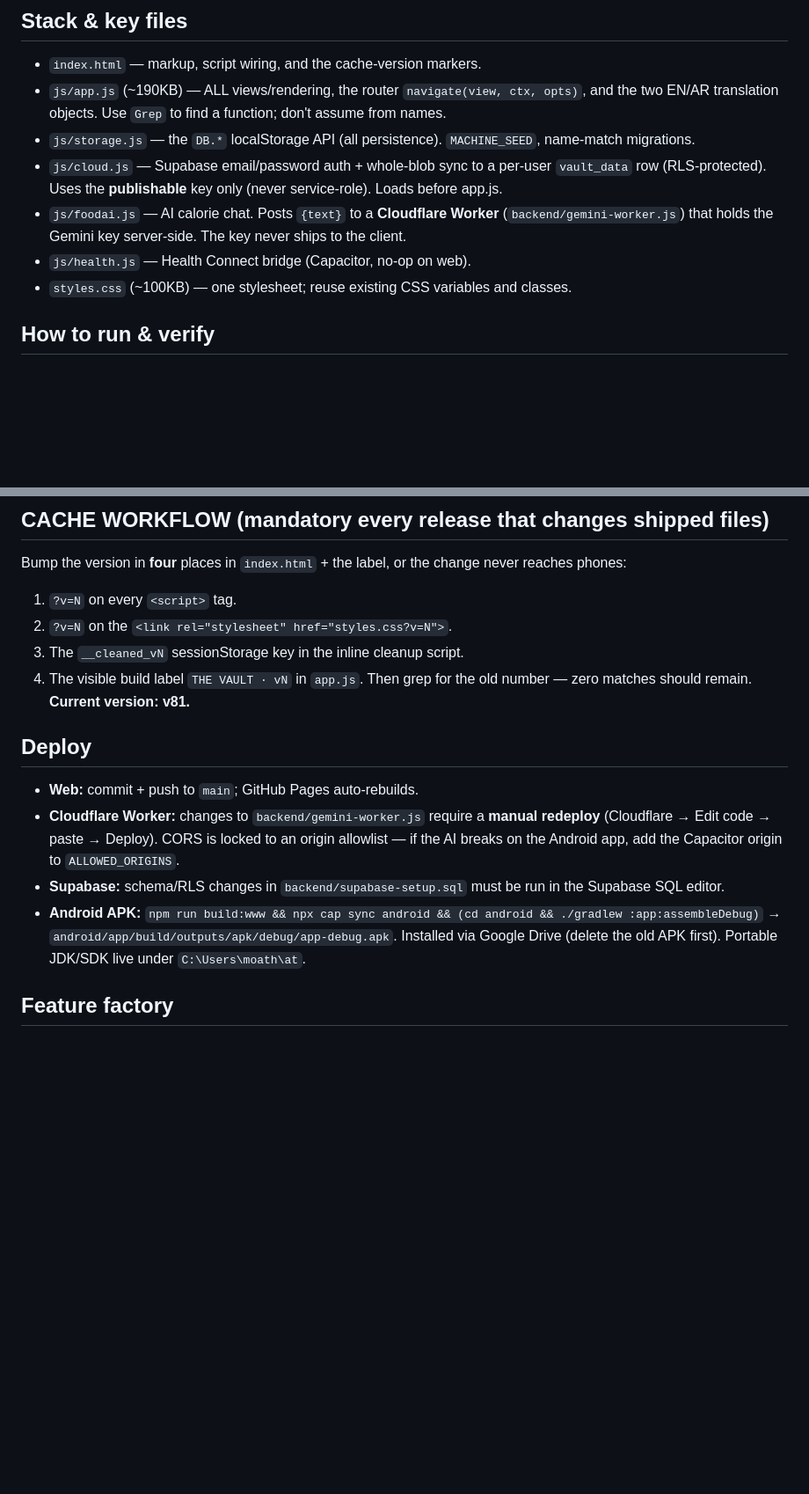
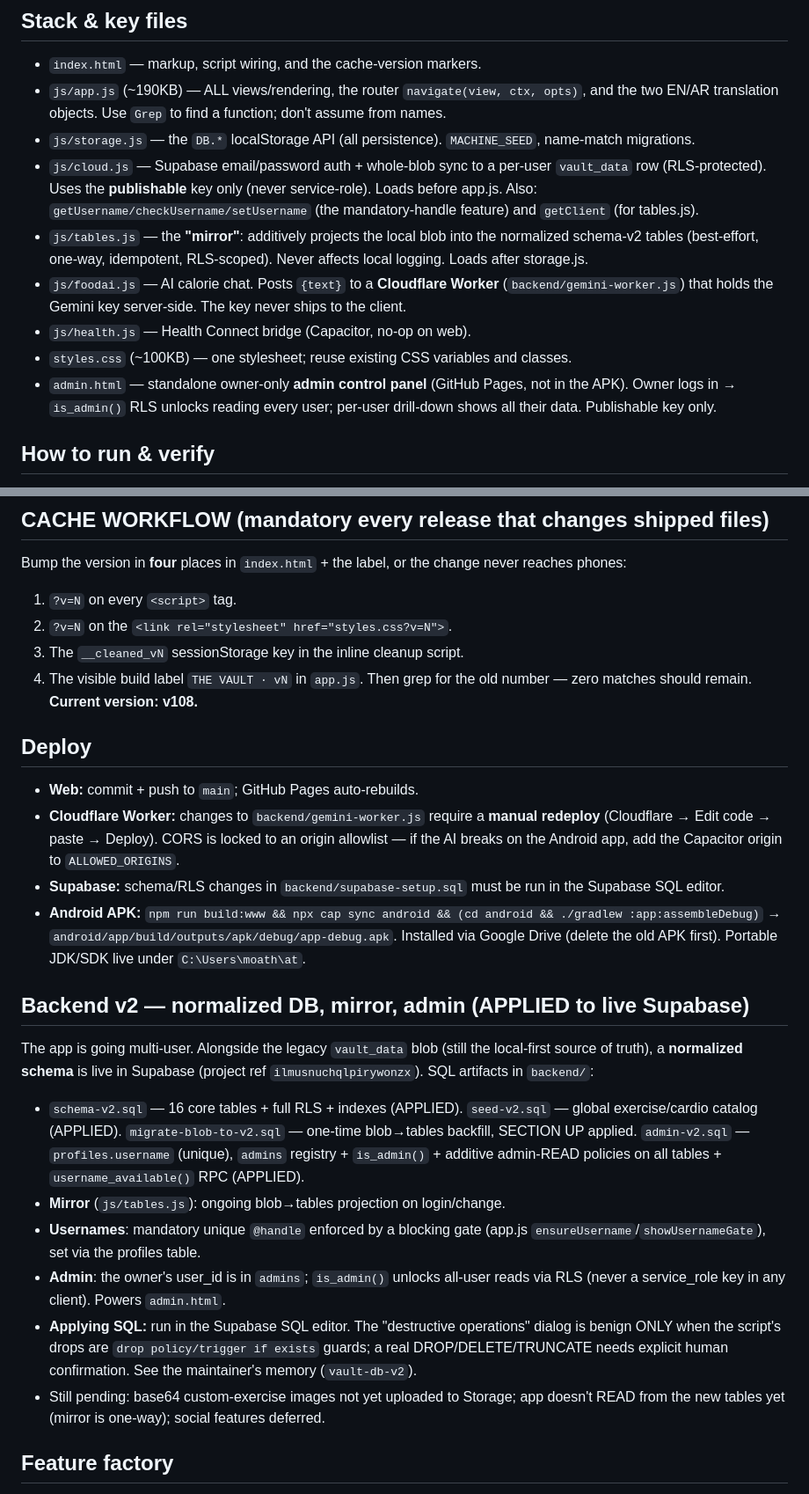
Before and after one commit to moathdarweesh/vault, a Markdown page: CLAUDE.md, 2 parts joined by grey strips. Shown at 88% size. GitHub-like rendering; blank space fills up the shorter version.

Commit message:
Update CLAUDE.md: v108, normalized backend, mirror, usernames, admin panel
Co-Authored-By: Claude Opus 4.8 <noreply@anthropic.com>

```diff
--- a/CLAUDE.md
+++ b/CLAUDE.md
@@ -9,10 +9,12 @@ A fitness / workout-tracking **PWA**. Vanilla JS, **no build step**, bilingual *
 - `index.html` — markup, script wiring, and the cache-version markers.
 - `js/app.js` (~190KB) — ALL views/rendering, the router `navigate(view, ctx, opts)`, and the two EN/AR translation objects. Use `Grep` to find a function; don't assume from names.
 - `js/storage.js` — the `DB.*` localStorage API (all persistence). `MACHINE_SEED`, name-match migrations.
-- `js/cloud.js` — Supabase email/password auth + whole-blob sync to a per-user `vault_data` row (RLS-protected). Uses the **publishable** key only (never service-role). Loads before app.js.
+- `js/cloud.js` — Supabase email/password auth + whole-blob sync to a per-user `vault_data` row (RLS-protected). Uses the **publishable** key only (never service-role). Loads before app.js. Also: `getUsername/checkUsername/setUsername` (the mandatory-handle feature) and `getClient` (for tables.js).
+- `js/tables.js` — the **"mirror"**: additively projects the local blob into the normalized schema-v2 tables (best-effort, one-way, idempotent, RLS-scoped). Never affects local logging. Loads after storage.js.
 - `js/foodai.js` — AI calorie chat. Posts `{text}` to a **Cloudflare Worker** (`backend/gemini-worker.js`) that holds the Gemini key server-side. The key never ships to the client.
 - `js/health.js` — Health Connect bridge (Capacitor, no-op on web).
 - `styles.css` (~100KB) — one stylesheet; reuse existing CSS variables and classes.
+- `admin.html` — standalone owner-only **admin control panel** (GitHub Pages, not in the APK). Owner logs in → `is_admin()` RLS unlocks reading every user; per-user drill-down shows all their data. Publishable key only.
 
 ## How to run & verify
 - **Run:** `node dev-server.js` → http://localhost:8080 (serves `Cache-Control: no-store`). Honors `$PORT`. Also `.claude/launch.json` server name `vault` for the preview tool.
@@ -30,7 +32,7 @@ Bump the version in **four** places in `index.html` + the label, or the change n
 2. `?v=N` on the `<link rel="stylesheet" href="styles.css?v=N">`.
 3. The `__cleaned_vN` sessionStorage key in the inline cleanup script.
 4. The visible build label `THE VAULT · vN` in `app.js`.
-Then grep for the old number — zero matches should remain. **Current version: v81.**
+Then grep for the old number — zero matches should remain. **Current version: v108.**
 
 ## Deploy
 - **Web:** commit + push to `main`; GitHub Pages auto-rebuilds.
@@ -38,5 +40,14 @@ Then grep for the old number — zero matches should remain. **Current version:
 - **Supabase:** schema/RLS changes in `backend/supabase-setup.sql` must be run in the Supabase SQL editor.
 - **Android APK:** `npm run build:www && npx cap sync android && (cd android && ./gradlew :app:assembleDebug)` → `android/app/build/outputs/apk/debug/app-debug.apk`. Installed via Google Drive (delete the old APK first). Portable JDK/SDK live under `C:\Users\moath\at`.
 
+## Backend v2 — normalized DB, mirror, admin (APPLIED to live Supabase)
+The app is going multi-user. Alongside the legacy `vault_data` blob (still the local-first source of truth), a **normalized schema** is live in Supabase (project ref `ilmusnuchqlpirywonzx`). SQL artifacts in `backend/`:
+- `schema-v2.sql` — 16 core tables + full RLS + indexes (APPLIED). `seed-v2.sql` — global exercise/cardio catalog (APPLIED). `migrate-blob-to-v2.sql` — one-time blob→tables backfill, SECTION UP applied. `admin-v2.sql` — `profiles.username` (unique), `admins` registry + `is_admin()` + additive admin-READ policies on all tables + `username_available()` RPC (APPLIED).
+- **Mirror** (`js/tables.js`): ongoing blob→tables projection on login/change.
+- **Usernames**: mandatory unique `@handle` enforced by a blocking gate (app.js `ensureUsername`/`showUsernameGate`), set via the profiles table.
+- **Admin**: the owner's user_id is in `admins`; `is_admin()` unlocks all-user reads via RLS (never a service_role key in any client). Powers `admin.html`.
+- **Applying SQL:** run in the Supabase SQL editor. The "destructive operations" dialog is benign ONLY when the script's drops are `drop policy/trigger if exists` guards; a real DROP/DELETE/TRUNCATE needs explicit human confirmation. See the maintainer's memory (`vault-db-v2`).
+- Still pending: base64 custom-exercise images not yet uploaded to Storage; app doesn't READ from the new tables yet (mirror is one-way); social features deferred.
+
 ## Feature factory
 This machine has a `/feature-factory` skill (24 specialist subagents, tailored to THE VAULT) that builds a feature end-to-end. See the maintainer's Claude memory for the roster.
```
